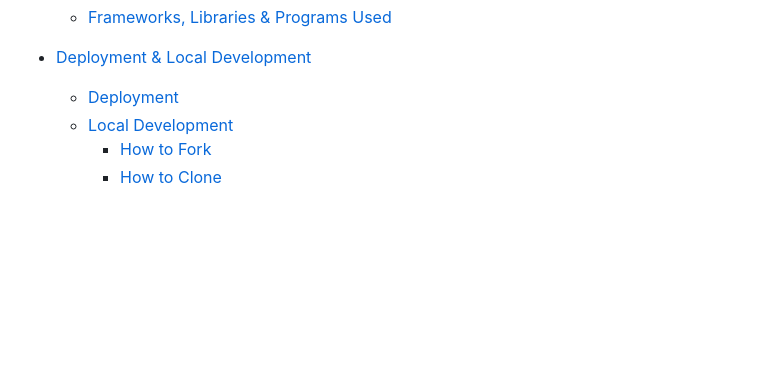
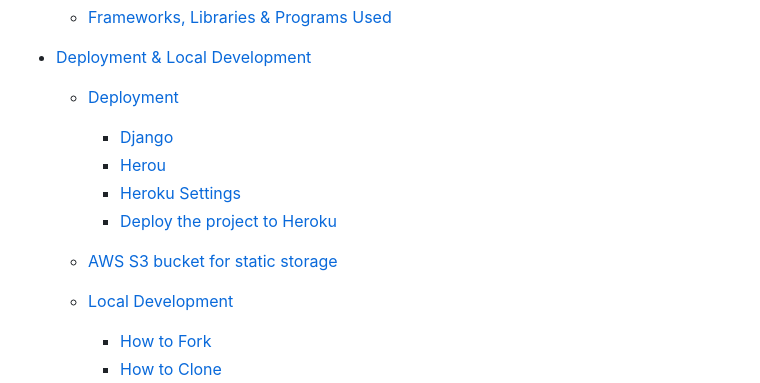
Before and after one commit to DilaraUcar/yoga_vibe_p5, a Markdown page: README.md, the part around the change. Rendered like a GitHub page; blank space fills up the shorter version.

Commit message:
Updated table of contents in README for changes made

```diff
--- a/README.md
+++ b/README.md
@@ -37,6 +37,13 @@ Visit the live site: [YogaVibe](https://yoga-vibe-pp5-63b402220300.herokuapp.com
 - [Deployment & Local Development](#Deployment--Local-Development)
 
   - [Deployment](#Deployment)
+    - [Django](#django)
+    - [Herou](#heroku)
+    - [Heroku Settings](#heroku-settings)
+    - [Deploy the project to Heroku](#deploy-the-project-to-heroku)
+
+  - [AWS S3 bucket for static storage](#aws-s3-bucket-for-static-storage)
+
   - [Local Development](#Local-Development)
     - [How to Fork](#How-to-Fork)
     - [How to Clone](#How-to-Clone)
```
